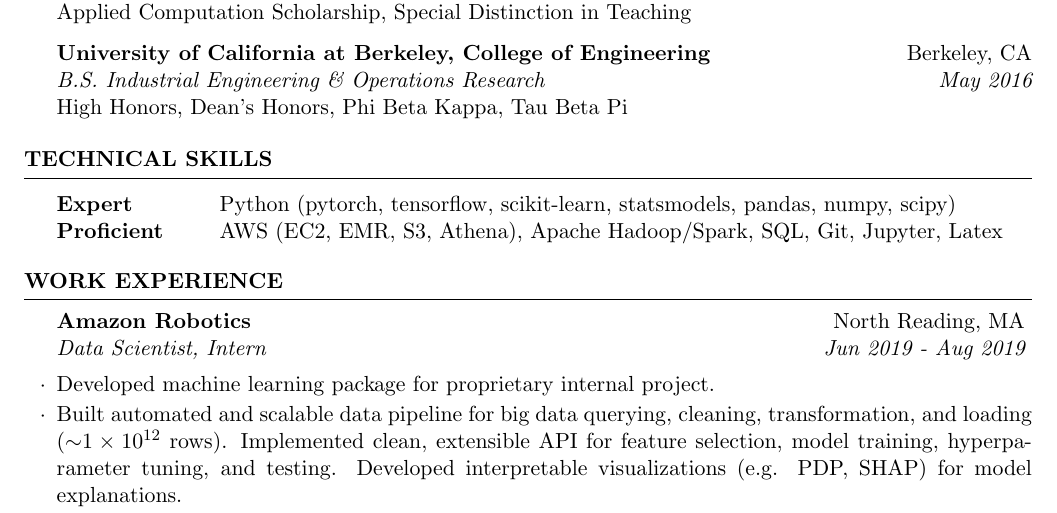
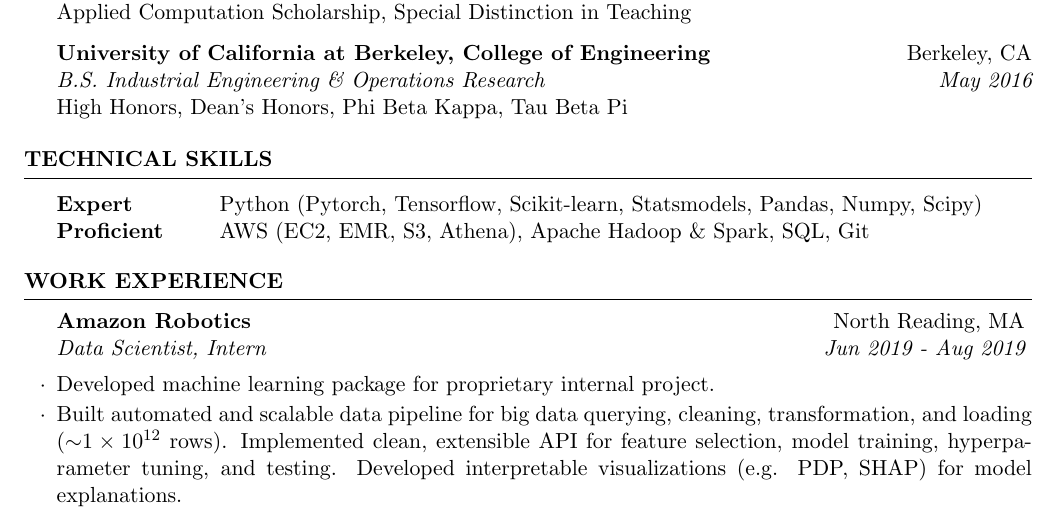
Before and after one commit to dylanrandle/dylanrandle.github.io, a LaTeX CV (resume/resume.tex): part of page 1 of 3, cut so that both start at the same text. Compiled offline with pdfLaTeX.

Commit message:
relegate jupyter/latex/etc to comments

```diff
--- a/resume/resume.tex
+++ b/resume/resume.tex
@@ -59,8 +59,9 @@
 \begin{rSection}{Technical Skills}
 
 \begin{tabular}{ @{} >{\bfseries}l @{\hspace{6ex}} l }
-Expert & Python (pytorch, tensorflow, scikit-learn, statsmodels, pandas, numpy, scipy) \\
-Proficient & AWS (EC2, EMR, S3, Athena), Apache Hadoop/Spark, SQL, Git, Jupyter, Latex \\
+Expert & Python (Pytorch, Tensorflow, Scikit-learn, Statsmodels, Pandas, Numpy, Scipy) \\
+Proficient & AWS (EC2, EMR, S3, Athena), Apache Hadoop \& Spark, SQL, Git \\
+% Jupyter, Unix, Latex, Markdown
 % Familiar & C/C++, Javascript \\
 \end{tabular}
 
```
Also changed, not shown: resume/resume.pdf.
